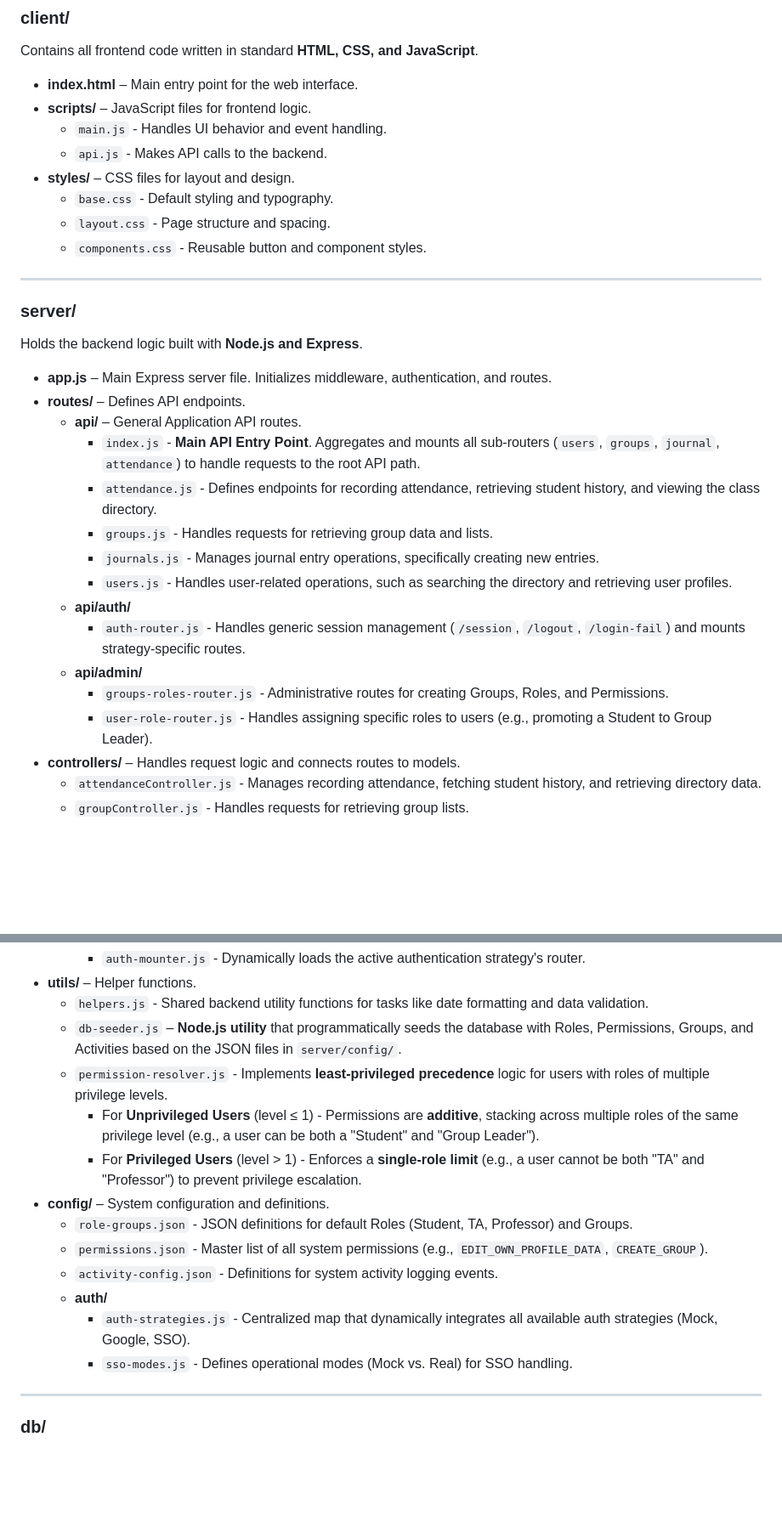
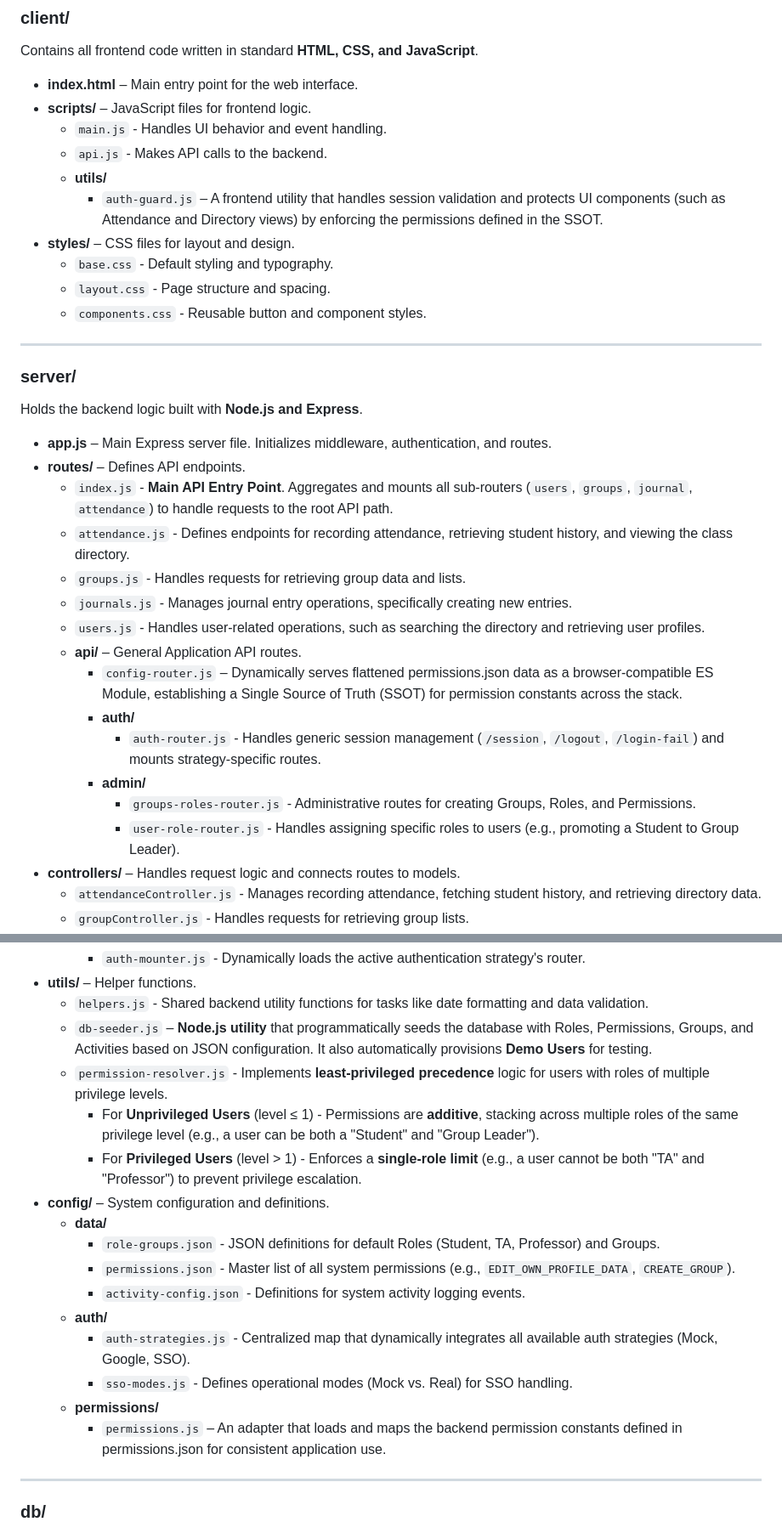
Before and after one commit to CSE210-fa25-team06/conductor-app, a Markdown page: README.md, 2 parts joined by grey strips. Shown: that part at 85% size. GitHub-like rendering; blank space fills up the shorter version.

Commit message:
docs: Update README to reflect SSOT auth and config restructuring
- Documented `config-router.js` and `permissions.js` adapter for SSOT permission handling.
- Added `auth-guard` utility description to client documentation.
- Updated directory structure to reflect the move of configuration files to `server/data/config/`.
- Updated descriptions for `db-seeder.js` and authenticators to include auto-provisioning and demo user features.

```diff
--- a/README.md
+++ b/README.md
@@ -13,6 +13,8 @@ Contains all frontend code written in standard **HTML, CSS, and JavaScript**.
 - **scripts/** – JavaScript files for frontend logic.
   - `main.js` - Handles UI behavior and event handling.
   - `api.js` - Makes API calls to the backend.
+  - **utils/**
+    - ``auth-guard.js`` – A frontend utility that handles session validation and protects UI components (such as Attendance and Directory views) by enforcing the permissions defined in the SSOT.
 - **styles/** – CSS files for layout and design.
   - `base.css` - Default styling and typography.
   - `layout.css` - Page structure and spacing.
@@ -25,17 +27,18 @@ Holds the backend logic built with **Node.js and Express**.
 
 - **app.js** – Main Express server file. Initializes middleware, authentication, and routes.
 - **routes/** – Defines API endpoints.
-  - **api/** – General Application API routes.
     - `index.js` - **Main API Entry Point**. Aggregates and mounts all sub-routers (`users`, `groups`, `journal`, `attendance`) to handle requests to the root API path.
     - `attendance.js` - Defines endpoints for recording attendance, retrieving student history, and viewing the class directory.
     - `groups.js` - Handles requests for retrieving group data and lists.
     - `journals.js` - Manages journal entry operations, specifically creating new entries.
     - `users.js` - Handles user-related operations, such as searching the directory and retrieving user profiles.
-  - **api/auth/**
-    - `auth-router.js` - Handles generic session management (`/session`, `/logout`, `/login-fail`) and mounts strategy-specific routes.
-  - **api/admin/**
-    - `groups-roles-router.js` - Administrative routes for creating Groups, Roles, and Permissions.
-    - `user-role-router.js` - Handles assigning specific roles to users (e.g., promoting a Student to Group Leader).
+  - **api/** – General Application API routes.
+    - ``config-router.js`` – Dynamically serves flattened permissions.json data as a browser-compatible ES Module, establishing a Single Source of Truth (SSOT) for permission constants across the stack.
+    - **auth/**
+        - `auth-router.js` - Handles generic session management (`/session`, `/logout`, `/login-fail`) and mounts strategy-specific routes.
+    - **admin/**
+        - `groups-roles-router.js` - Administrative routes for creating Groups, Roles, and Permissions.
+        - `user-role-router.js` - Handles assigning specific roles to users (e.g., promoting a Student to Group Leader).
 - **controllers/** – Handles request logic and connects routes to models.
   - `attendanceController.js` - Manages recording attendance, fetching student history, and retrieving directory data.
   - `groupController.js` - Handles requests for retrieving group lists.
@@ -70,17 +73,20 @@ Holds the backend logic built with **Node.js and Express**.
     - `auth-mounter.js` - Dynamically loads the active authentication strategy's router.
 - **utils/** – Helper functions.
   - `helpers.js` - Shared backend utility functions for tasks like date formatting and data validation.
-  - `db-seeder.js` – **Node.js utility** that programmatically seeds the database with Roles, Permissions, Groups, and Activities based on the JSON files in `server/config/`.
+  - `db-seeder.js` – **Node.js utility** that programmatically seeds the database with Roles, Permissions, Groups, and Activities based on JSON configuration. It also automatically provisions **Demo Users** for testing.
   - `permission-resolver.js` - Implements **least-privileged precedence** logic for users with roles of multiple privilege levels.
     - For **Unprivileged Users** (level ≤ 1) - Permissions are **additive**, stacking across multiple roles of the same privilege level (e.g., a user can be both a "Student" and "Group Leader").
     - For **Privileged Users** (level > 1) - Enforces a **single-role limit** (e.g., a user cannot be both "TA" and "Professor") to prevent privilege escalation.
 - **config/** – System configuration and definitions.
-  - `role-groups.json` - JSON definitions for default Roles (Student, TA, Professor) and Groups.
-  - `permissions.json` - Master list of all system permissions (e.g., `EDIT_OWN_PROFILE_DATA`, `CREATE_GROUP`).
-  - `activity-config.json` - Definitions for system activity logging events.
+    - **data/**
+        - `role-groups.json` - JSON definitions for default Roles (Student, TA, Professor) and Groups.
+        - `permissions.json` - Master list of all system permissions (e.g., `EDIT_OWN_PROFILE_DATA`, `CREATE_GROUP`).
+        - `activity-config.json` - Definitions for system activity logging events.
    - **auth/**
       - `auth-strategies.js` - Centralized map that dynamically integrates all available auth strategies (Mock, Google, SSO).
       - `sso-modes.js` - Defines operational modes (Mock vs. Real) for SSO handling.
+    - **permissions/**
+        - ``permissions.js`` – An adapter that loads and maps the backend permission constants defined in permissions.json for consistent application use.
 
 ---
 
```
Also changed, not shown: other parts of README.md (+2 -2 lines).
